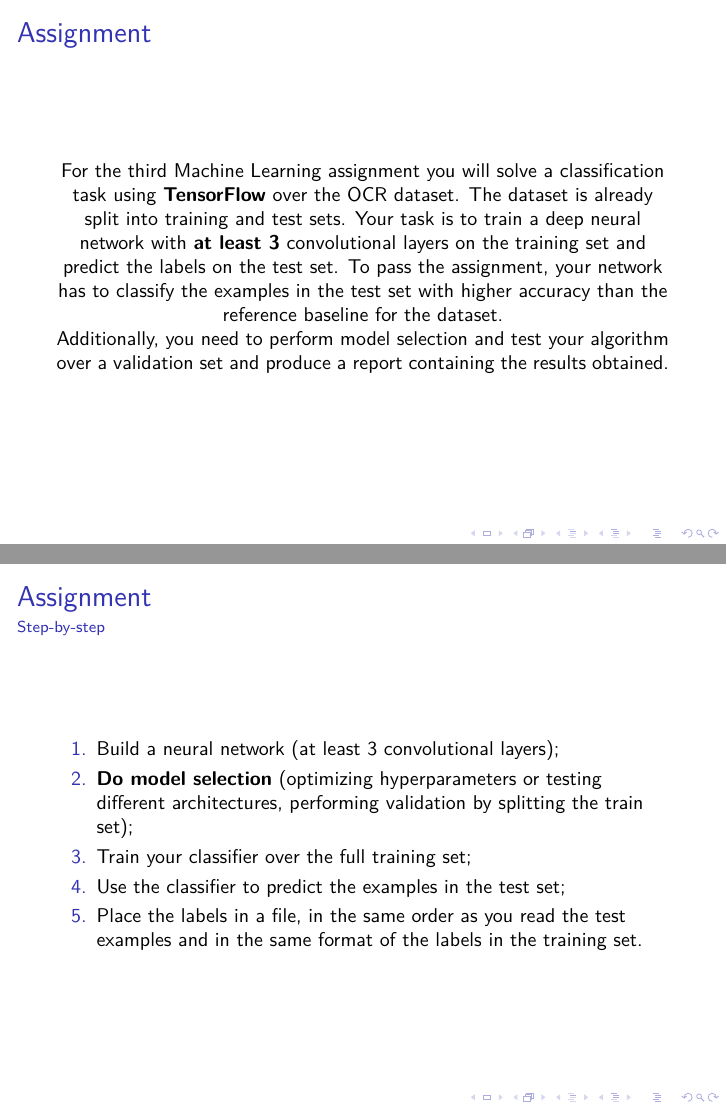
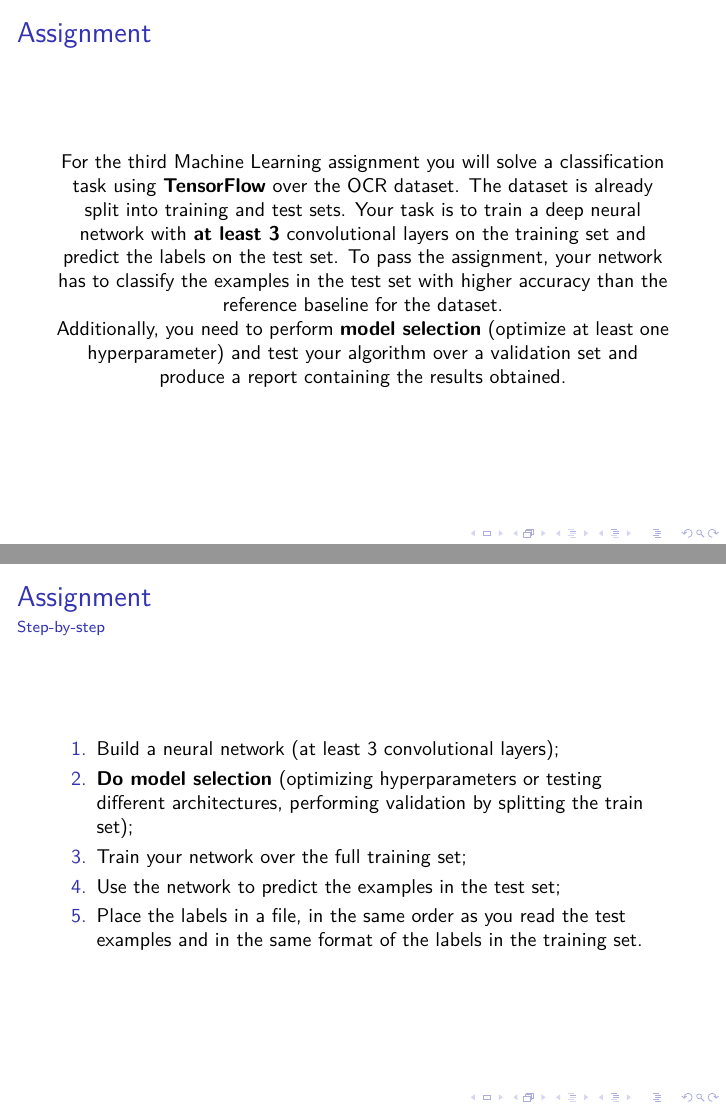
Before and after one commit to lucaerculiani/mlcourse-nn-tensorflow-lab, LaTeX slides (slides.tex): pages 4 and 6 of 8, joined at a grey line. Compiled offline with pdfLaTeX.

Commit message:
slides: minor changes to assignment

```diff
--- a/slides.tex
+++ b/slides.tex
@@ -81,7 +81,8 @@ neural network with {\bf at least 3} convolutional layers on the training set an
 pass the assignment, your network has to classify the examples in the test
 set with higher accuracy than the reference baseline for the dataset.
 
-Additionally, you need to perform model selection and
+		Additionally, you need to perform \textbf{model selection}
+		(optimize at least one hyperparameter) and
 test your algorithm over a validation set
 and produce a report containing the results obtained.
 
@@ -139,8 +140,8 @@ The material contains:
 		\item Build a neural network (at least 3 convolutional layers);
 \item {\bf Do model selection} (optimizing hyperparameters
 		or testing different architectures, performing validation by splitting the train set);
-\item Train your classifier over the full training set;
-\item Use the classifier to predict the examples in the test set;
+\item Train your network over the full training set;
+\item Use the network to predict the examples in the test set;
 \item Place the labels in a file, in the same order as you read the test
       examples and in the same format of the labels in the training set.
 \end{enumerate}
```
Also changed, not shown: slides.tex (2 more changed lines).
